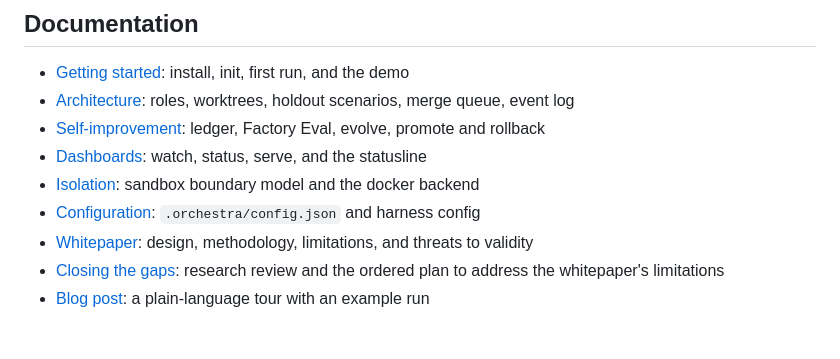
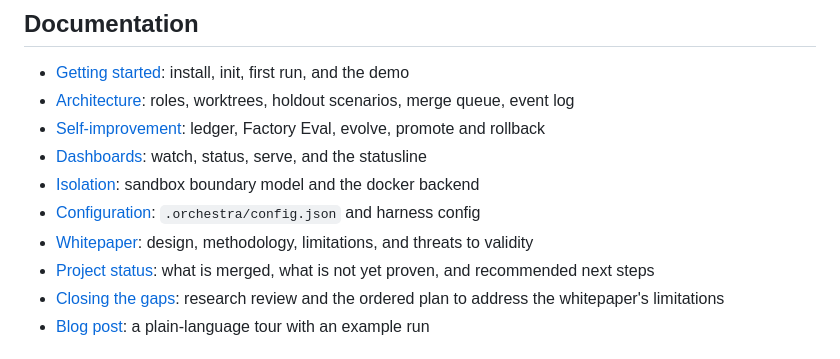
Before and after one commit to deepskpathak/orchestra, a Markdown page: README.md, the part around the change. Rendered like a GitHub page.

Commit message:
docs: add project status page with open items and next steps
Co-Authored-By: Claude Opus 5.5 <noreply@anthropic.com>

```diff
--- a/README.md
+++ b/README.md
@@ -121,6 +121,7 @@ The `src/guard.ts` hook stays on as **defence in depth**. It is a deny-list that
 - [Isolation](docs/isolation.md): sandbox boundary model and the docker backend
 - [Configuration](docs/configuration.md): `.orchestra/config.json` and harness config
 - [Whitepaper](docs/whitepaper-orchestra.md): design, methodology, limitations, and threats to validity
+- [Project status](docs/status.md): what is merged, what is not yet proven, and recommended next steps
 - [Closing the gaps](docs/research/closing-the-gaps.md): research review and the ordered plan to address the whitepaper's limitations
 - [Blog post](docs/blog/orchestra-substack-post.md): a plain-language tour with an example run
 
```
Also changed, not shown: docs/status.md (added, +44 -0 lines).
